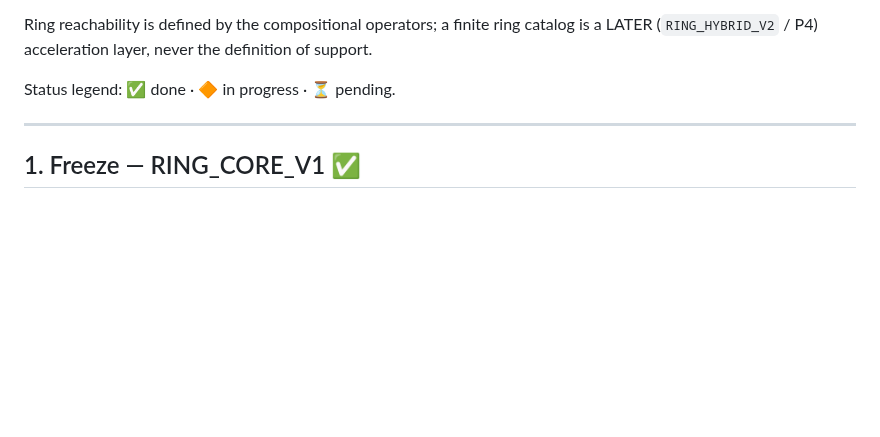
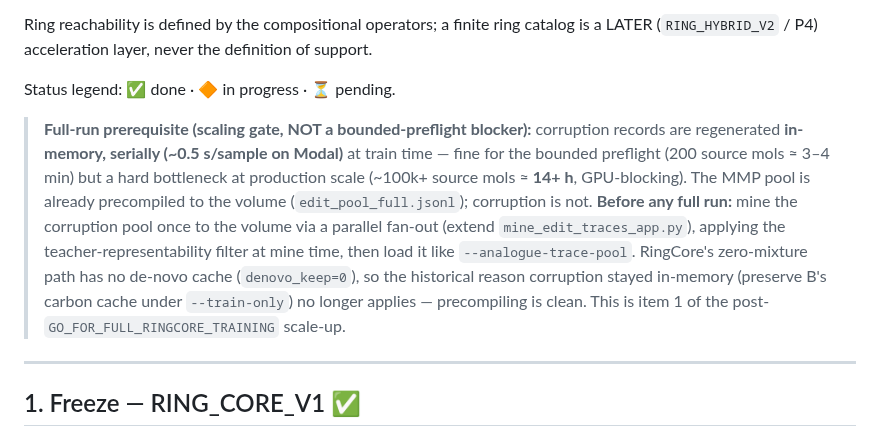
Before and after one commit to magantiro/compose_rgm, a Markdown page: docs/RINGCORE_V1_PREFLIGHT.md, the part around the change. Drawn GitHub-style; blank space fills up the shorter version.

Commit message:
RINGCORE_V1_PREFLIGHT: note corruption-pool precompile as a full-run scaling prerequisite

```diff
--- a/docs/RINGCORE_V1_PREFLIGHT.md
+++ b/docs/RINGCORE_V1_PREFLIGHT.md
@@ -9,6 +9,16 @@ Ring reachability is defined by the compositional operators; a finite ring catal
 (`RING_HYBRID_V2` / P4) acceleration layer, never the definition of support.
 
 Status legend: ✅ done · 🔶 in progress · ⏳ pending.
+
+> **Full-run prerequisite (scaling gate, NOT a bounded-preflight blocker):** corruption records are
+> regenerated **in-memory, serially (~0.5 s/sample on Modal)** at train time — fine for the bounded preflight
+> (200 source mols ≈ 3–4 min) but a hard bottleneck at production scale (~100k+ source mols ≈ **14+ h**,
+> GPU-blocking). The MMP pool is already precompiled to the volume (`edit_pool_full.jsonl`); corruption is not.
+> **Before any full run:** mine the corruption pool once to the volume via a parallel fan-out (extend
+> `mine_edit_traces_app.py`), applying the teacher-representability filter at mine time, then load it like
+> `--analogue-trace-pool`. RingCore's zero-mixture path has no de-novo cache (`denovo_keep=0`), so the
+> historical reason corruption stayed in-memory (preserve B's carbon cache under `--train-only`) no longer
+> applies — precompiling is clean. This is item 1 of the post-`GO_FOR_FULL_RINGCORE_TRAINING` scale-up.
 
 ---
 
```
